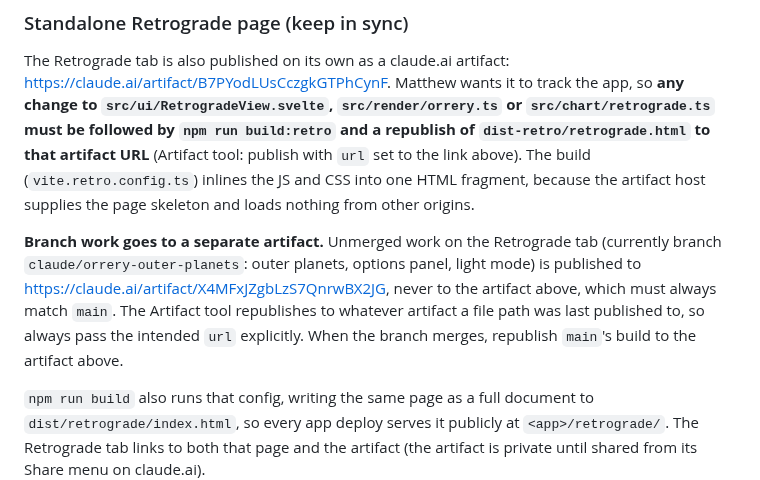
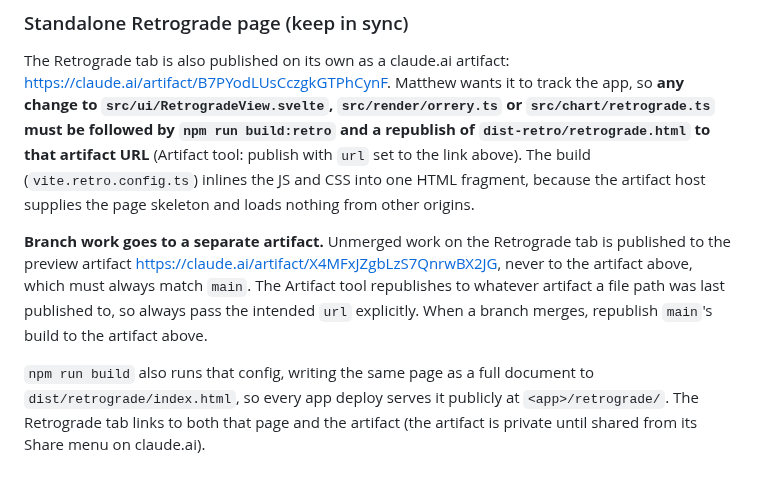
Before and after one commit to fairflow/astro, a Markdown page: DEVELOPMENT.md, the part around the change. Rendered like a GitHub page.

Commit message:
DEVELOPMENT: make the branch-preview artifact note generic before merging
Co-Authored-By: Claude Opus 5.5 <noreply@anthropic.com>
Claude-Session: https://claude.ai/code/session_01CvwbWcUEdSJEikt5us8yKW

```diff
--- a/DEVELOPMENT.md
+++ b/DEVELOPMENT.md
@@ -200,13 +200,12 @@ HTML fragment, because the artifact host supplies the page skeleton and
 loads nothing from other origins.
 
 **Branch work goes to a separate artifact.** Unmerged work on the
-Retrograde tab (currently branch `claude/orrery-outer-planets`: outer
-planets, options panel, light mode) is published to
+Retrograde tab is published to the preview artifact
 <https://claude.ai/artifact/X4MFxJZgbLzS7QnrwBX2JG>, never to the artifact
 above, which must always match `main`. The Artifact tool republishes to
 whatever artifact a file path was last published to, so always pass the
-intended `url` explicitly. When the branch merges, republish `main`'s
-build to the artifact above.
+intended `url` explicitly. When a branch merges, republish `main`'s build
+to the artifact above.
 
 `npm run build` also runs that config, writing the same page as a full
 document to `dist/retrograde/index.html`, so every app deploy serves it
```
